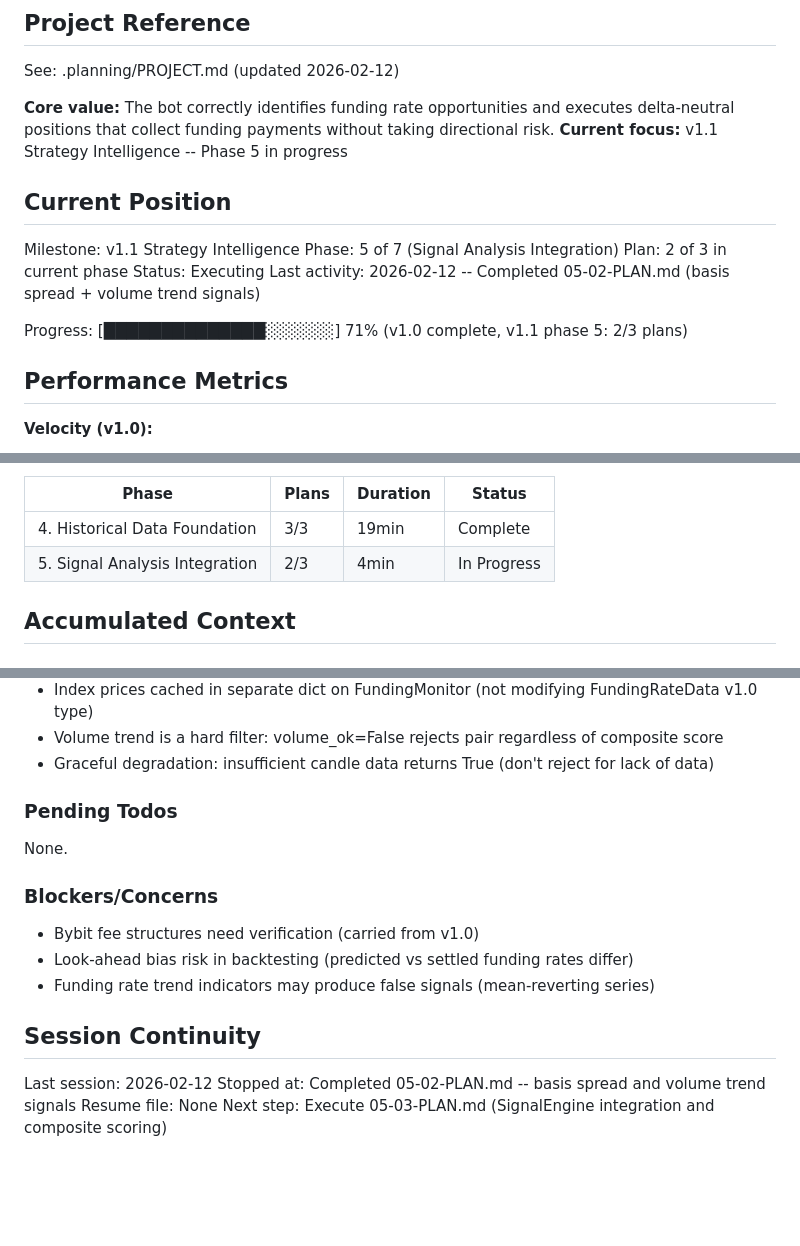
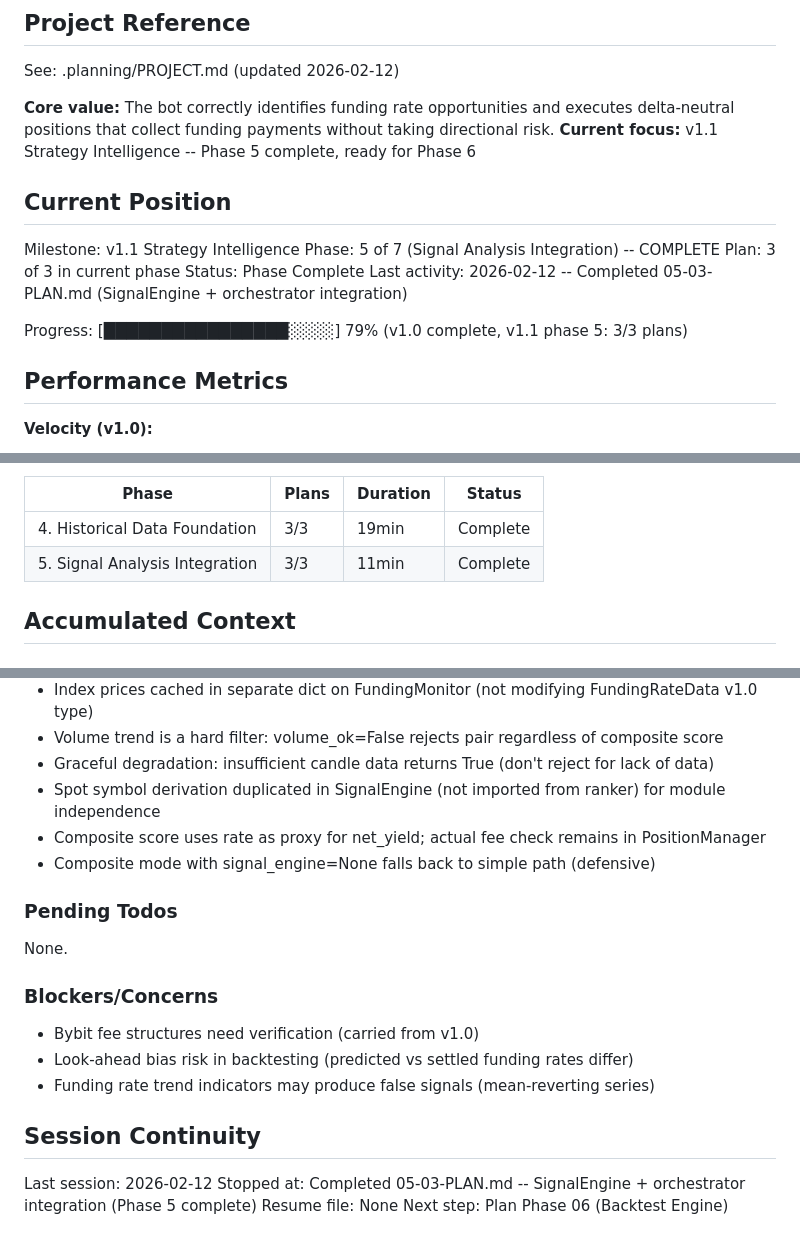
Before and after one commit to Urftt/funding-rate-arbitrage, a Markdown page: .planning/STATE.md, 3 parts joined by grey strips. Drawn GitHub-style; blank space fills up the shorter version.

Commit message:
docs(05-03): complete composite signal engine plan
Co-Authored-By: Claude Opus 4.6 <noreply@anthropic.com>

```diff
--- a/.planning/STATE.md
+++ b/.planning/STATE.md
@@ -5,17 +5,17 @@
 See: .planning/PROJECT.md (updated 2026-02-12)
 
 **Core value:** The bot correctly identifies funding rate opportunities and executes delta-neutral positions that collect funding payments without taking directional risk.
-**Current focus:** v1.1 Strategy Intelligence -- Phase 5 in progress
+**Current focus:** v1.1 Strategy Intelligence -- Phase 5 complete, ready for Phase 6
 
 ## Current Position
 
 Milestone: v1.1 Strategy Intelligence
-Phase: 5 of 7 (Signal Analysis Integration)
-Plan: 2 of 3 in current phase
-Status: Executing
-Last activity: 2026-02-12 -- Completed 05-02-PLAN.md (basis spread + volume trend signals)
+Phase: 5 of 7 (Signal Analysis Integration) -- COMPLETE
+Plan: 3 of 3 in current phase
+Status: Phase Complete
+Last activity: 2026-02-12 -- Completed 05-03-PLAN.md (SignalEngine + orchestrator integration)
 
-Progress: [██████████████░░░░░░] 71% (v1.0 complete, v1.1 phase 5: 2/3 plans)
+Progress: [████████████████░░░░] 79% (v1.0 complete, v1.1 phase 5: 3/3 plans)
 
 ## Performance Metrics
 
@@ -37,7 +37,7 @@ Progress: [██████████████░░░░░░] 71% (v1
 | Phase | Plans | Duration | Status |
 |-------|-------|----------|--------|
 | 4. Historical Data Foundation | 3/3 | 19min | Complete |
-| 5. Signal Analysis Integration | 2/3 | 4min | In Progress |
+| 5. Signal Analysis Integration | 3/3 | 11min | Complete |
 
 ## Accumulated Context
 
@@ -63,6 +63,9 @@ Recent decisions affecting current work:
 - Index prices cached in separate dict on FundingMonitor (not modifying FundingRateData v1.0 type)
 - Volume trend is a hard filter: volume_ok=False rejects pair regardless of composite score
 - Graceful degradation: insufficient candle data returns True (don't reject for lack of data)
+- Spot symbol derivation duplicated in SignalEngine (not imported from ranker) for module independence
+- Composite score uses rate as proxy for net_yield; actual fee check remains in PositionManager
+- Composite mode with signal_engine=None falls back to simple path (defensive)
 
 ### Pending Todos
 
@@ -77,6 +80,6 @@ None.
 ## Session Continuity
 
 Last session: 2026-02-12
-Stopped at: Completed 05-02-PLAN.md -- basis spread and volume trend signals
+Stopped at: Completed 05-03-PLAN.md -- SignalEngine + orchestrator integration (Phase 5 complete)
 Resume file: None
-Next step: Execute 05-03-PLAN.md (SignalEngine integration and composite scoring)
+Next step: Plan Phase 06 (Backtest Engine)
```
Also changed, not shown: 1 other file.
